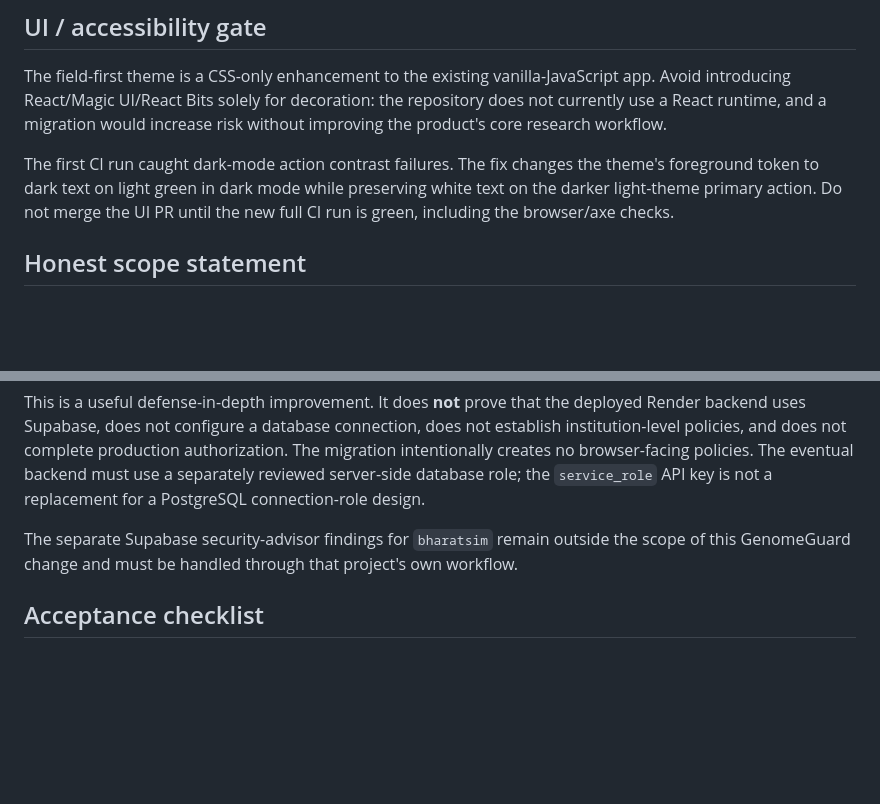
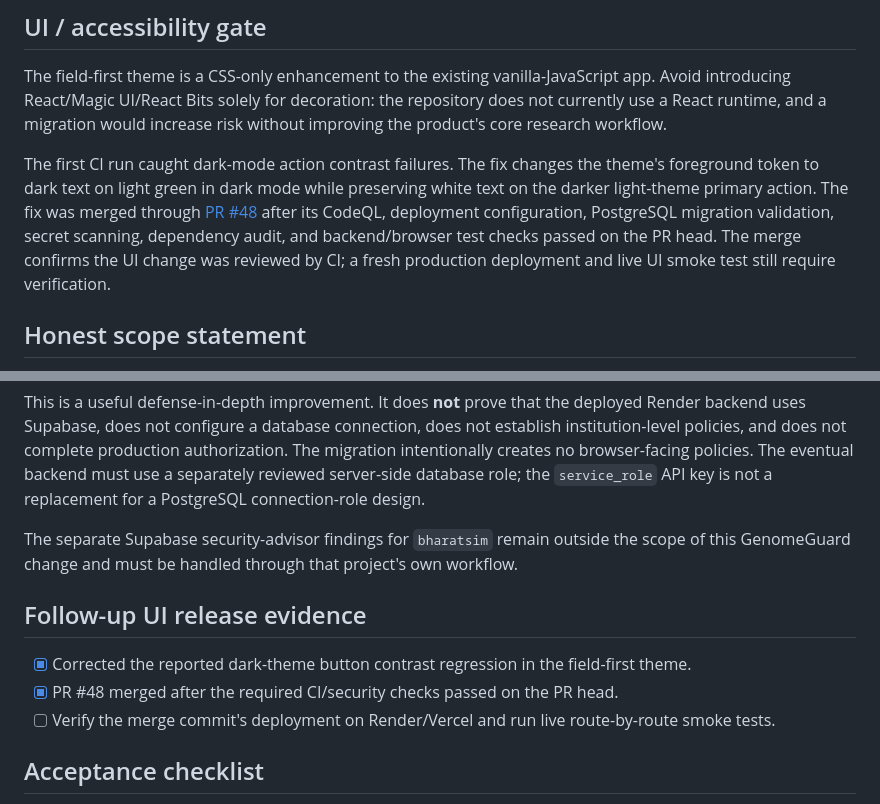
Before and after one commit to Aarush-JIIT-2030/GenomeGuard, a Markdown page: docs/release-gate-verification-2026-10-28.md, 2 parts joined by grey strips. Rendered like a GitHub page; blank space fills up the shorter version.

Commit message:
Record passing UI checks and merge evidence in release audit

```diff
--- a/docs/release-gate-verification-2026-10-28.md
+++ b/docs/release-gate-verification-2026-10-28.md
@@ -52,7 +52,7 @@ This update records direct repository and Supabase observations made on 28 Octob
 
 The field-first theme is a CSS-only enhancement to the existing vanilla-JavaScript app. Avoid introducing React/Magic UI/React Bits solely for decoration: the repository does not currently use a React runtime, and a migration would increase risk without improving the product's core research workflow.
 
-The first CI run caught dark-mode action contrast failures. The fix changes the theme's foreground token to dark text on light green in dark mode while preserving white text on the darker light-theme primary action. Do not merge the UI PR until the new full CI run is green, including the browser/axe checks.
+The first CI run caught dark-mode action contrast failures. The fix changes the theme's foreground token to dark text on light green in dark mode while preserving white text on the darker light-theme primary action. The fix was merged through [PR #48](https://github.com/kaustubhdua/GenomeGuard/pull/48) after its CodeQL, deployment configuration, PostgreSQL migration validation, secret scanning, dependency audit, and backend/browser test checks passed on the PR head. The merge confirms the UI change was reviewed by CI; a fresh production deployment and live UI smoke test still require verification.
 
 ## Honest scope statement
 
@@ -73,6 +73,12 @@ This is a useful defense-in-depth improvement. It does **not** prove that the de
 
 The separate Supabase security-advisor findings for `bharatsim` remain outside the scope of this GenomeGuard change and must be handled through that project's own workflow.
 
+## Follow-up UI release evidence
+
+- [x] Corrected the reported dark-theme button contrast regression in the field-first theme.
+- [x] PR #48 merged after the required CI/security checks passed on the PR head.
+- [ ] Verify the merge commit's deployment on Render/Vercel and run live route-by-route smoke tests.
+
 ## Acceptance checklist
 
 - [ ] Dedicated GenomeGuard database and reviewed least-privilege policies
```
